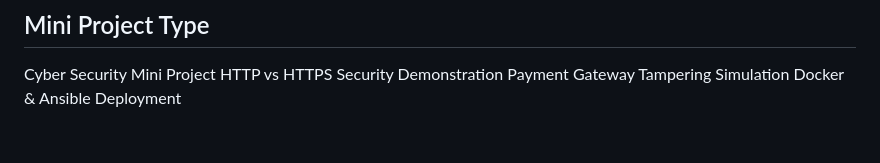
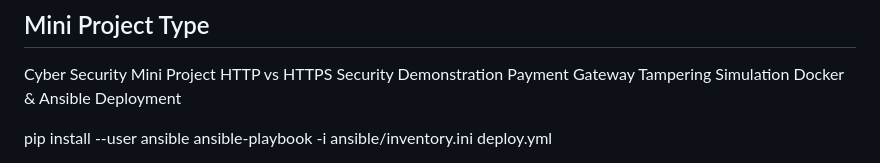
Before and after one commit to Om-workspace/cybersecurity-http-vs-https, a Markdown page: README.md, the part around the change. Rendered like a GitHub page; blank space fills up the shorter version.

```diff
--- a/README.md
+++ b/README.md
@@ -201,4 +201,5 @@ HTTP vs HTTPS Security Demonstration
 Payment Gateway Tampering Simulation
 Docker & Ansible Deployment
 
+pip install --user ansible
 ansible-playbook -i ansible/inventory.ini deploy.yml
```
